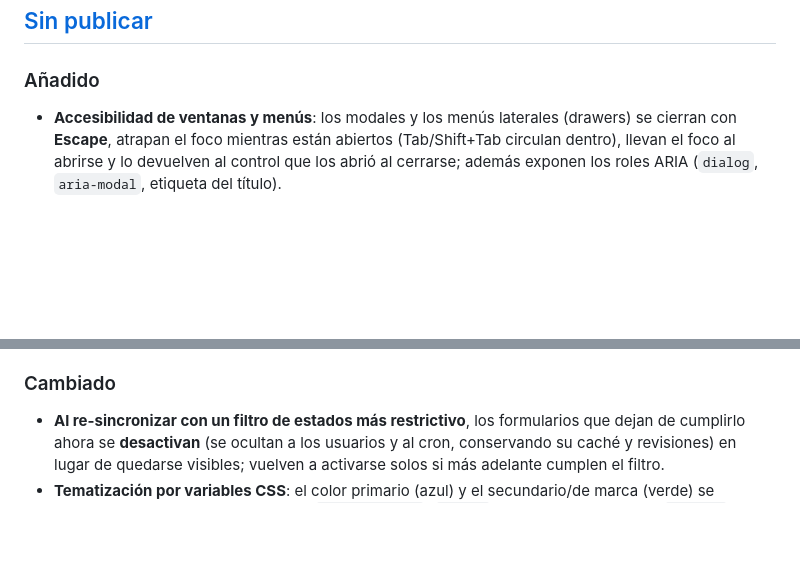
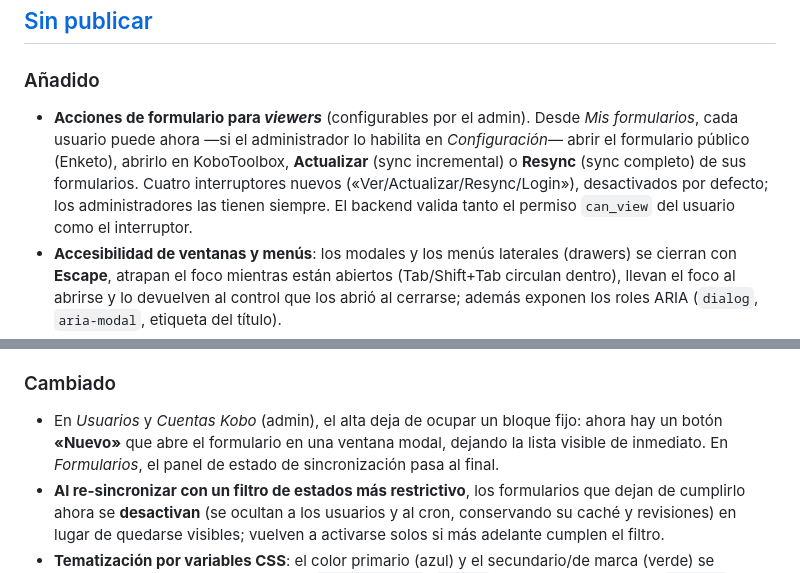
Before and after one commit to cubakumori/kobomanager, a Markdown page: CHANGELOG.md, 2 parts joined by grey strips. Rendered like a GitHub page; blank space fills up the shorter version.

Commit message:
docs: acciones de viewer y altas en modal en CHANGELOG
Co-Authored-By: Claude Opus 4.8 <noreply@anthropic.com>

```diff
--- a/CHANGELOG.md
+++ b/CHANGELOG.md
@@ -8,6 +8,12 @@ Todos los cambios notables de KoboManager. El formato sigue
 
 ### Añadido
 
+- **Acciones de formulario para *viewers*** (configurables por el admin). Desde *Mis
+  formularios*, cada usuario puede ahora —si el administrador lo habilita en *Configuración*—
+  abrir el formulario público (Enketo), abrirlo en KoboToolbox, **Actualizar** (sync
+  incremental) o **Resync** (sync completo) de sus formularios. Cuatro interruptores nuevos
+  («Ver/Actualizar/Resync/Login»), desactivados por defecto; los administradores las tienen
+  siempre. El backend valida tanto el permiso `can_view` del usuario como el interruptor.
 - **Accesibilidad de ventanas y menús**: los modales y los menús laterales (drawers) se
   cierran con **Escape**, atrapan el foco mientras están abiertos (Tab/Shift+Tab circulan
   dentro), llevan el foco al abrirse y lo devuelven al control que los abrió al cerrarse;
@@ -69,6 +75,9 @@ Todos los cambios notables de KoboManager. El formato sigue
 
 ### Cambiado
 
+- En *Usuarios* y *Cuentas Kobo* (admin), el alta deja de ocupar un bloque fijo: ahora hay
+  un botón **«Nuevo»** que abre el formulario en una ventana modal, dejando la lista visible
+  de inmediato. En *Formularios*, el panel de estado de sincronización pasa al final.
 - **Al re-sincronizar con un filtro de estados más restrictivo**, los formularios que dejan
   de cumplirlo ahora se **desactivan** (se ocultan a los usuarios y al cron, conservando su
   caché y revisiones) en lugar de quedarse visibles; vuelven a activarse solos si más adelante
```
